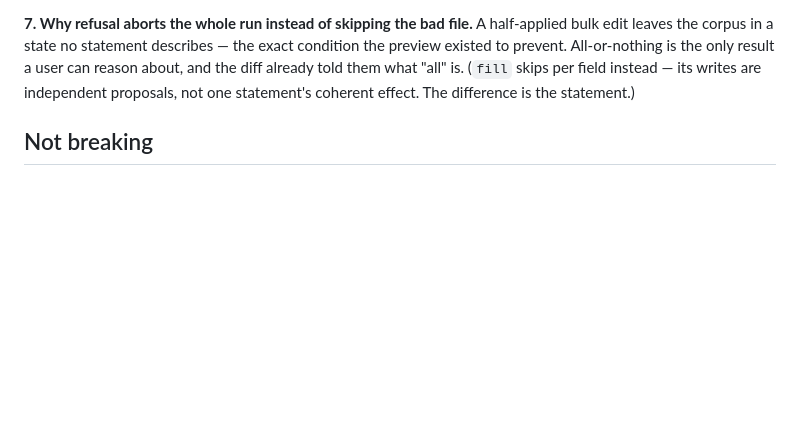
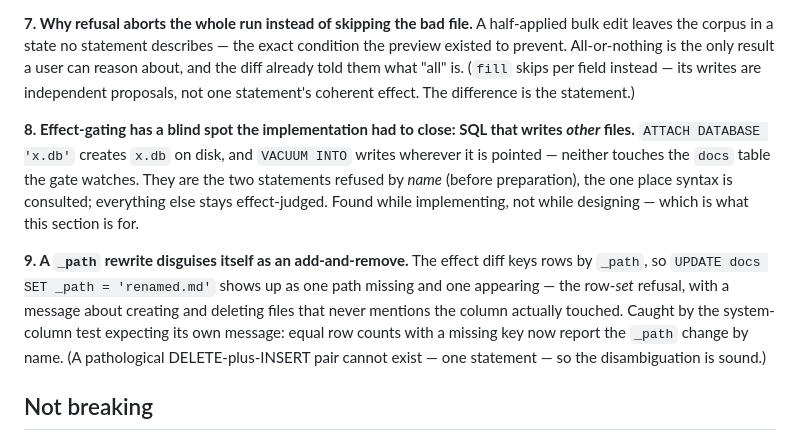
Before and after one commit to hawkeyexl/docmeta, a Markdown page: docs/proposals/0022-sql-write-back.md, the part around the change. Rendered like a GitHub page; blank space fills up the shorter version.

Commit message:
docs(proposals): record 0022's implementation discoveries in its stress test
ATTACH/VACUUM as the effect gate's named-refusal blind spot, and the
_path rewrite that disguises itself as an add-and-remove.

Co-Authored-By: Claude Fable 5 <noreply@anthropic.com>

```diff
--- a/docs/proposals/0022-sql-write-back.md
+++ b/docs/proposals/0022-sql-write-back.md
@@ -213,6 +213,23 @@ only result a user can reason about, and the diff already told them what
 proposals, not one statement's coherent effect. The difference is the
 statement.)
 
+**8. Effect-gating has a blind spot the implementation had to close: SQL that
+writes *other* files.** `ATTACH DATABASE 'x.db'` creates `x.db` on disk, and
+`VACUUM INTO` writes wherever it is pointed — neither touches the `docs` table
+the gate watches. They are the two statements refused by *name* (before
+preparation), the one place syntax is consulted; everything else stays
+effect-judged. Found while implementing, not while designing — which is what
+this section is for.
+
+**9. A `_path` rewrite disguises itself as an add-and-remove.** The effect
+diff keys rows by `_path`, so `UPDATE docs SET _path = 'renamed.md'` shows up
+as one path missing and one appearing — the row-*set* refusal, with a message
+about creating and deleting files that never mentions the column actually
+touched. Caught by the system-column test expecting its own message: equal
+row counts with a missing key now report the `_path` change by name. (A
+pathological DELETE-plus-INSERT pair cannot exist — one statement — so the
+disambiguation is sound.)
+
 ## Not breaking
 
 `UPDATE` without `--write` changes from exit 2 (`SQL error: attempt to write
```
